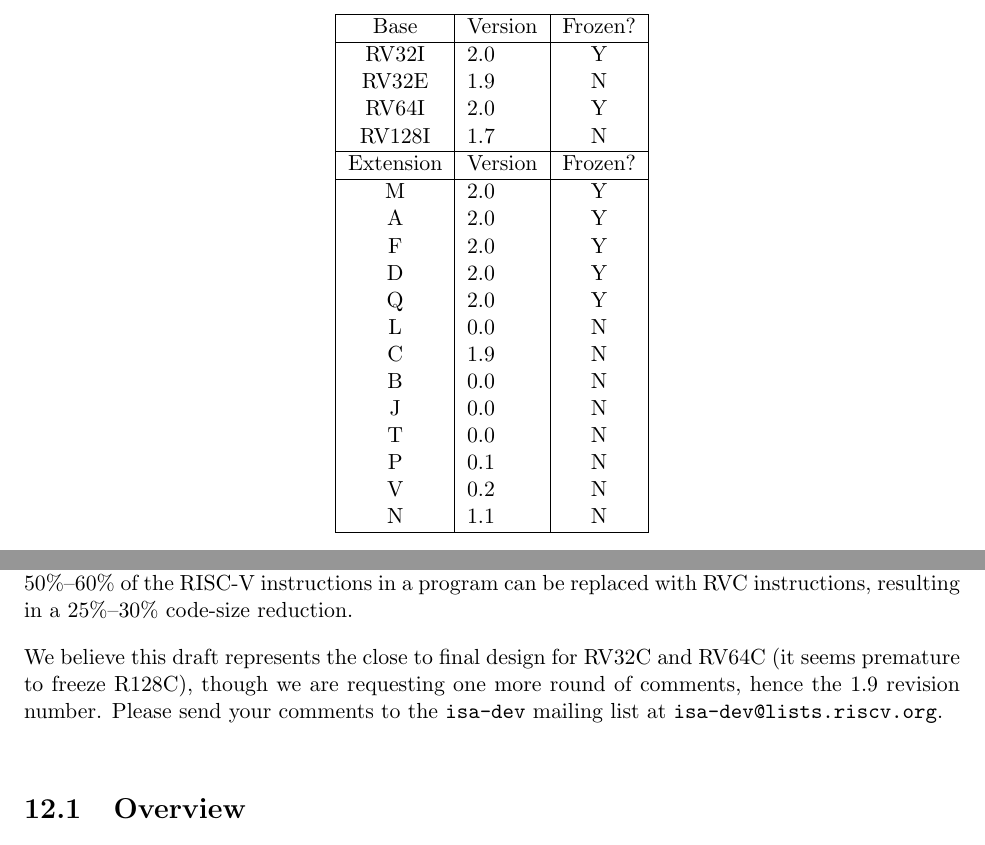
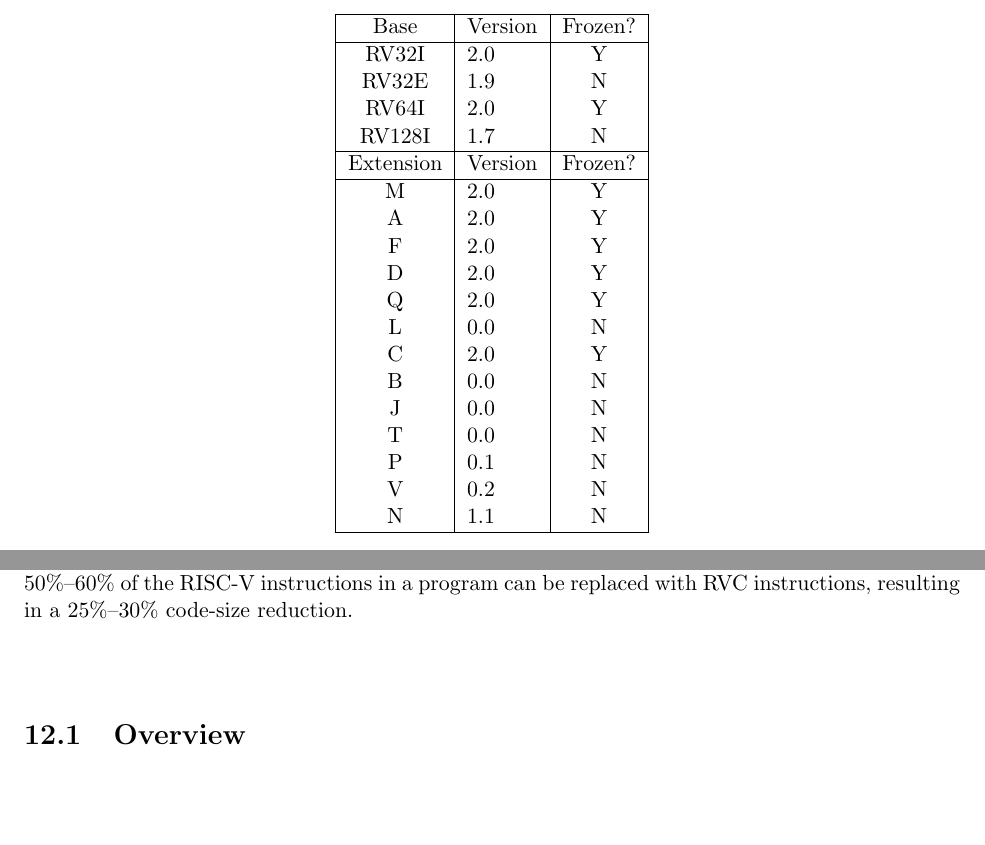
Before and after one commit to riscv/riscv-isa-manual, a LaTeX thesis (src/riscv-spec.tex, which reads src/c.tex, src/preface.tex): two parts of pages 3 and 77 of 143, joined at a grey line, cut so that both start at the same text, the shorter picture padded with empty space. Compiled offline with pdfLaTeX.

Commit message:
C -> 2.0

```diff
--- a/src/c.tex
+++ b/src/c.tex
@@ -10,12 +10,6 @@ added to any of the base ISAs (RV32, RV64, RV128), and we use the
 generic term ``RVC'' to cover any of these.  Typically, 50\%--60\% of
 the RISC-V instructions in a program can be replaced with RVC
 instructions, resulting in a 25\%--30\% code-size reduction.
-
-We believe this draft represents the close to final design for RV32C
-and RV64C (it seems premature to freeze R128C), though we are
-requesting one more round of comments, hence the 1.9 revision number.
-Please send your comments to the {\tt isa-dev} mailing list at {\tt
-  isa-dev@lists.riscv.org}.
 
 \section{Overview}
 
--- a/src/preface.tex
+++ b/src/preface.tex
@@ -22,7 +22,7 @@ versions of the RISC-V ISA modules:
     D        & 2.0 & Y \\
     Q        & 2.0 & Y \\
     L        & 0.0 & N \\
-    C        & 1.9 & N \\
+    C        & 2.0 & Y \\
     B        & 0.0 & N \\
     J        & 0.0 & N \\
     T        & 0.0 & N \\
```
Also changed, not shown: src/c.tex (2 more changed lines), src/preface.tex (1 more changed lines).
